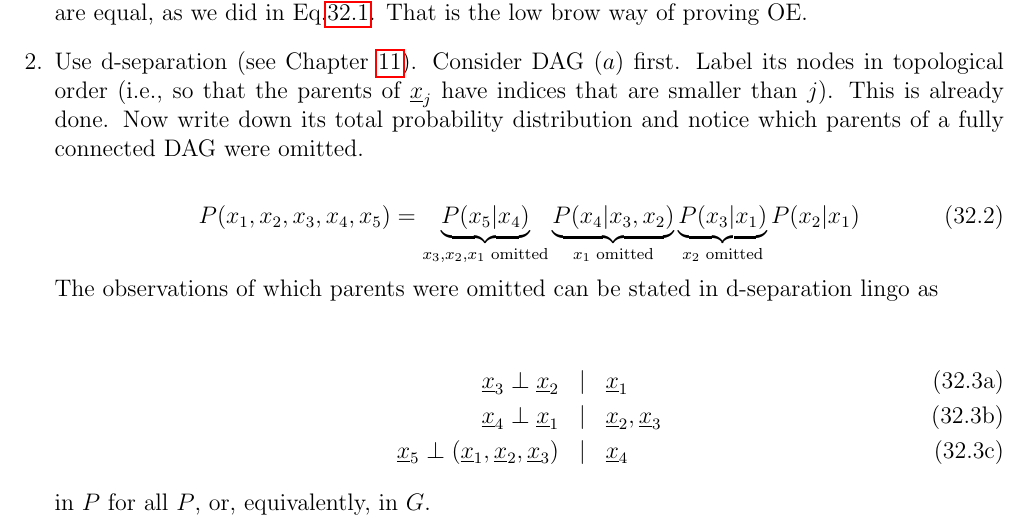
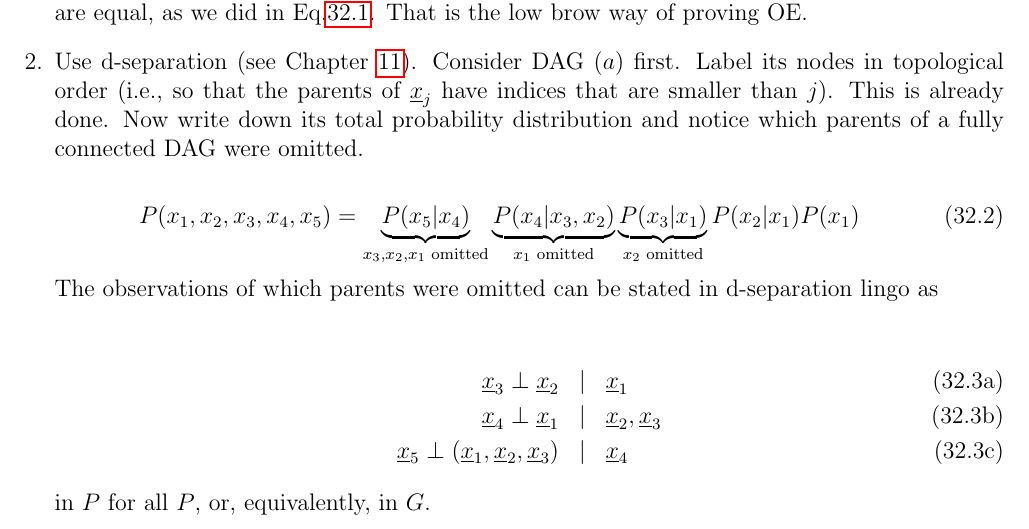
Before and after one commit to rrtucci/Bayesuvius, a LaTeX thesis (main.tex, which reads obs-equi/obs-equi.tex): part of page 144 of 196, cut so that both start at the same text. Compiled offline with pdfLaTeX.

```diff
--- a/obs-equi/obs-equi.tex
+++ b/obs-equi/obs-equi.tex
@@ -208,7 +208,7 @@
 _{x_1\text{ omitted}}
 \underbrace{P(x_3|x_1)}
 _{x_2\text{ omitted}}
-P(x_2|x_1)
+P(x_2|x_1)P(x_1)
 \eeq
 The
 observations
```
Also changed, not shown: main.pdf.
